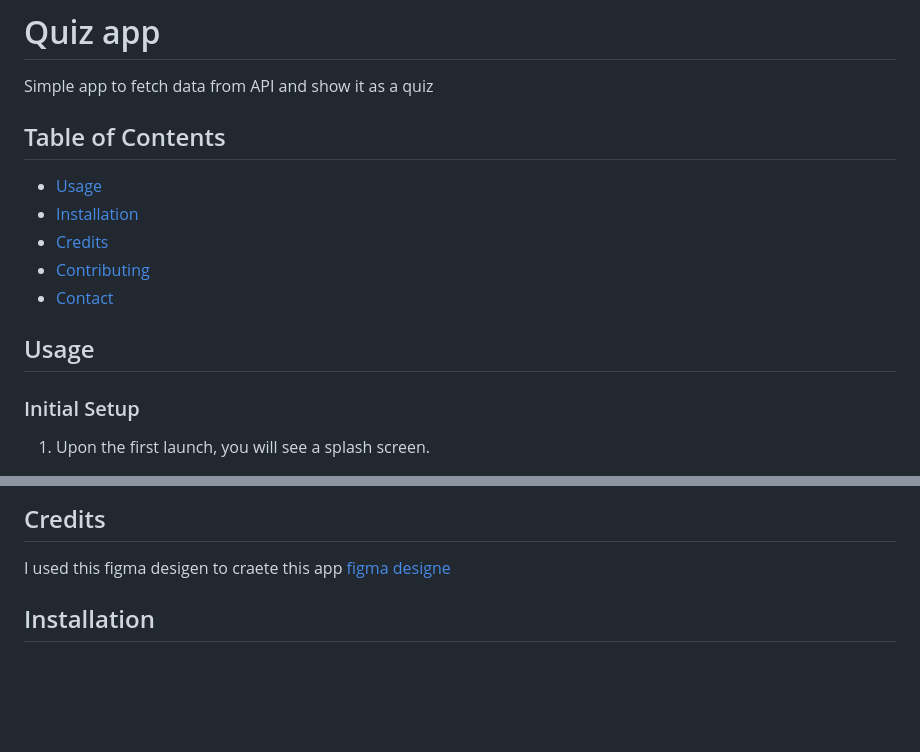
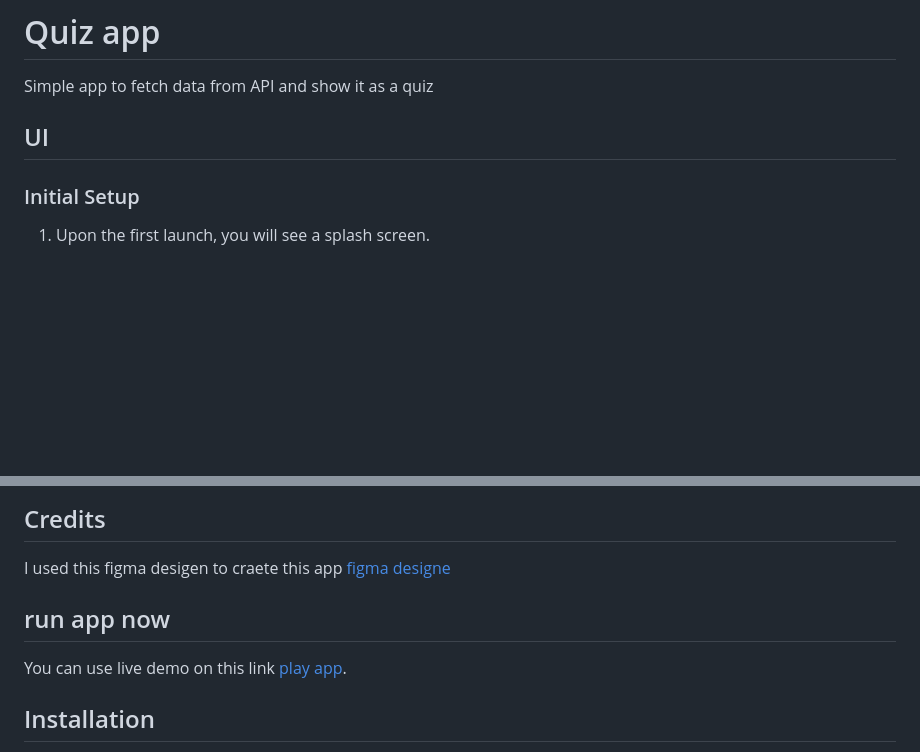
Before and after one commit to xXhalemXx/quiz, a Markdown page: README.md, 2 parts joined by grey strips. Drawn GitHub-style; blank space fills up the shorter version.

```diff
--- a/README.md
+++ b/README.md
@@ -1,16 +1,9 @@
 # Quiz app
 Simple app to fetch data from API and show it as a quiz
 
-## Table of Contents
-
-- [Usage](#usage)
-- [Installation](#installation)
-- [Credits](#credits)
-- [Contributing](#contributing)
-- [Contact](#contact)
 
 
-## Usage
+## UI
 
 ### Initial Setup
 1. Upon the first launch, you will see a splash screen.
@@ -71,7 +64,8 @@ Simple app to fetch data from API and show it as a quiz
 ## Credits
 I used this figma desigen to craete this app [figma designe](https://www.figma.com/design/1VTqG5C181LqNcrIZtBkq3/QUIZY-APP-(Community)?node-id=20-65&t=Azcyl7WTE0nAiMx6-1)
 
-
+## run app now
+You can use live demo on this link [play app](https://appetize.io/app/b_f7iipfpudecchjktojedawfeky).
 
 ## Installation
 
```
